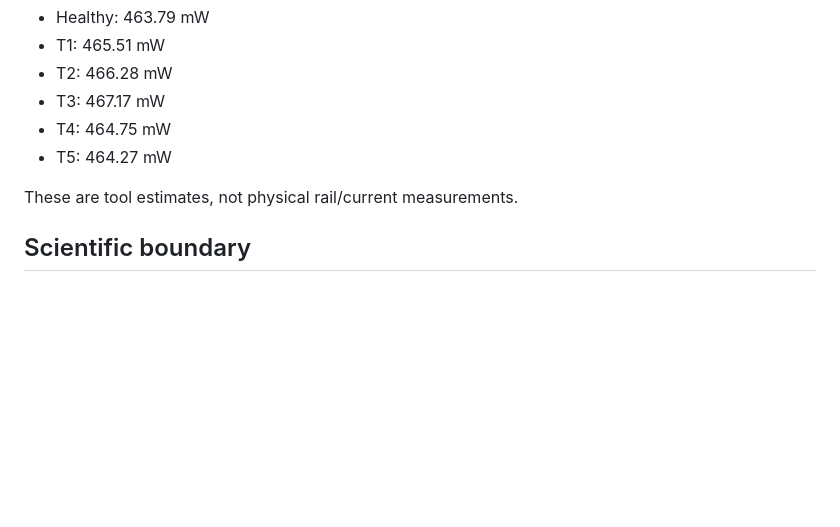
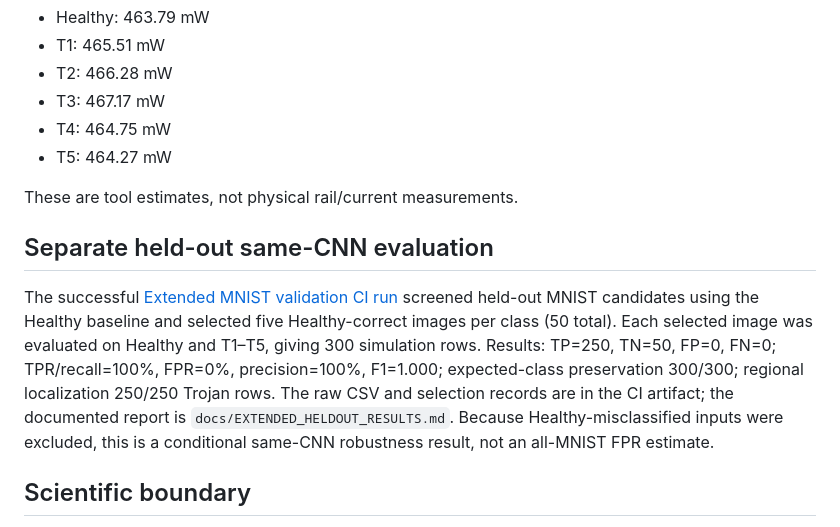
Before and after one commit to RaoneKS/hardware-trojan-fpga-cnn, a Markdown page: docs/PAPER_RESULTS.md, the part around the change. Drawn GitHub-style; blank space fills up the shorter version.

Commit message:
Add held-out evidence to canonical results ledger

```diff
--- a/docs/PAPER_RESULTS.md
+++ b/docs/PAPER_RESULTS.md
@@ -87,6 +87,10 @@ Quartus Power Analyzer estimates:
 
 These are tool estimates, not physical rail/current measurements.
 
+## Separate held-out same-CNN evaluation
+
+The successful [Extended MNIST validation CI run](https://github.com/RaoneKS/hardware-trojan-fpga-cnn/actions/runs/37684517036) screened held-out MNIST candidates using the Healthy baseline and selected five Healthy-correct images per class (50 total). Each selected image was evaluated on Healthy and T1–T5, giving 300 simulation rows. Results: TP=250, TN=50, FP=0, FN=0; TPR/recall=100%, FPR=0%, precision=100%, F1=1.000; expected-class preservation 300/300; regional localization 250/250 Trojan rows. The raw CSV and selection records are in the CI artifact; the documented report is `docs/EXTENDED_HELDOUT_RESULTS.md`. Because Healthy-misclassified inputs were excluded, this is a conditional same-CNN robustness result, not an all-MNIST FPR estimate.
+
 ## Scientific boundary
 
 The project establishes runtime detection and regional localization for the selected controlled T1–T5 implementations within the evaluated simulation matrix and physical board-output demonstrations. It does not establish universal Hardware Trojan detection, exact identification among T3/T4/T5 from localization code 11, or physical power overhead.
```
